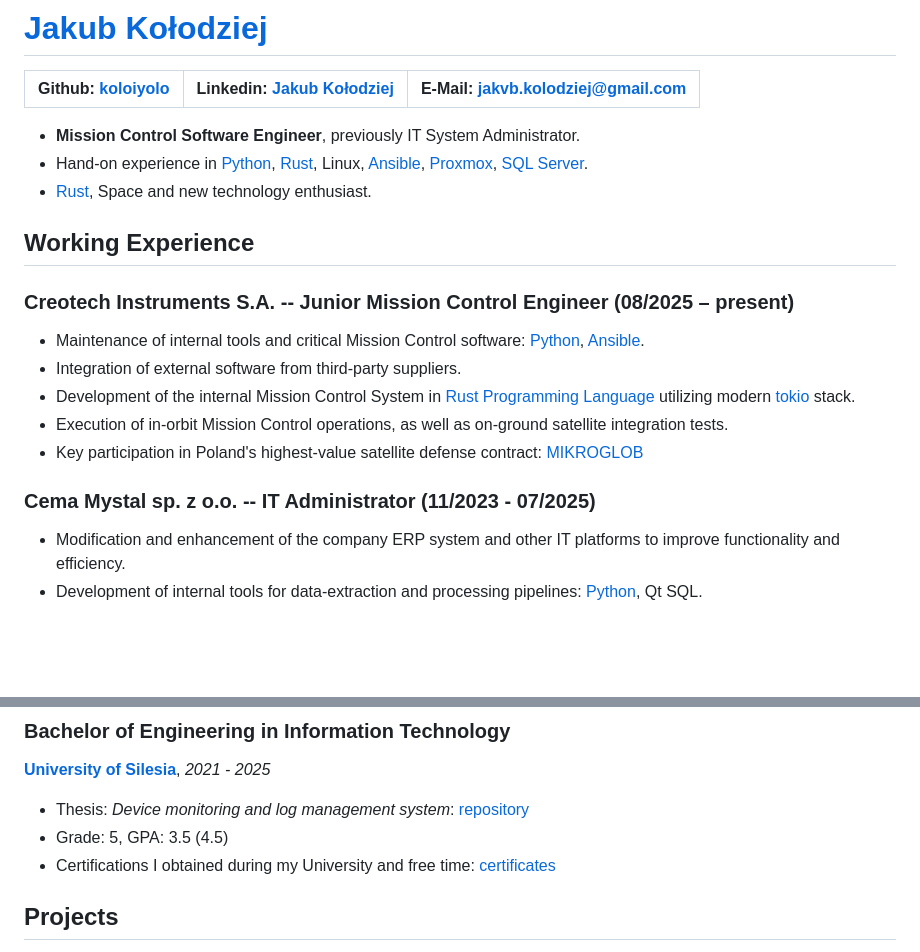
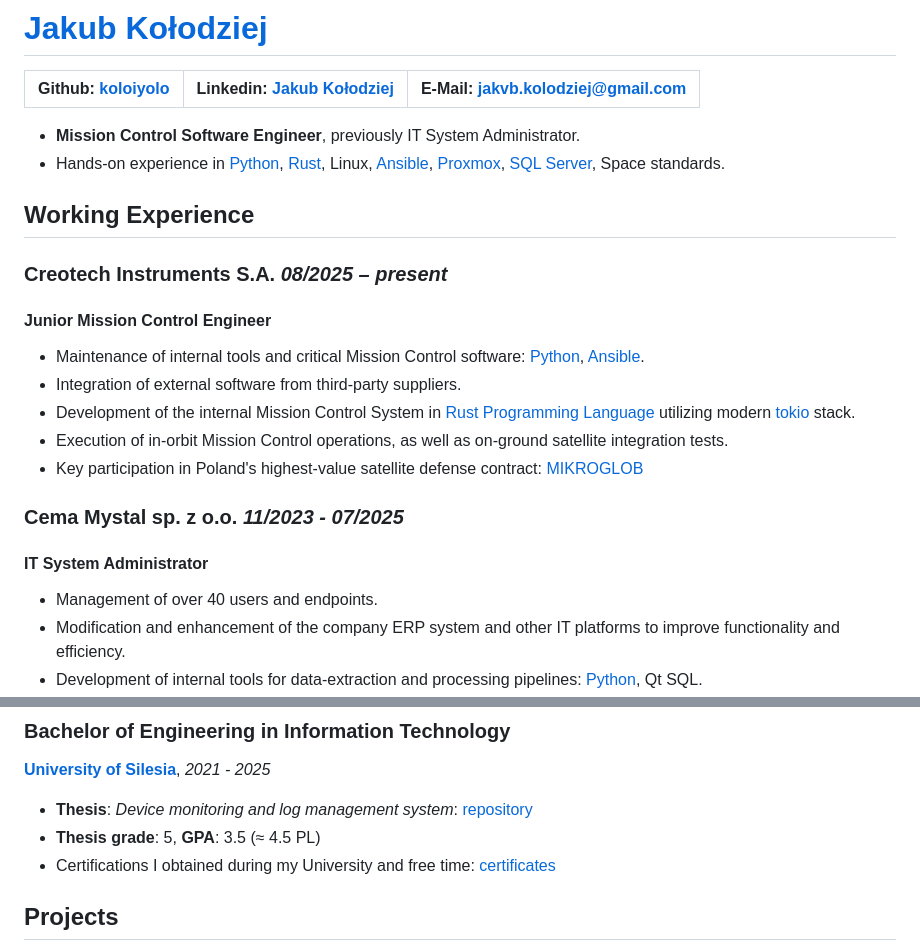
Before and after one commit to koloiyolo/koloiyolo, a Markdown page: README.md, 2 parts joined by grey strips. Rendered like a GitHub page; blank space fills up the shorter version.

Commit message:
chore: minor improvements

```diff
--- a/README.md
+++ b/README.md
@@ -5,12 +5,14 @@
 
 * **Mission Control Software Engineer**, previously IT System
   Administrator.
-* Hand-on experience in [Python], [Rust], Linux, [Ansible], [Proxmox], [SQL Server][sql_server].
-* [Rust], Space and new technology enthusiast.
+* Hands-on experience in [Python], [Rust], Linux, [Ansible], [Proxmox],
+  [SQL Server][sql_server], Space standards.
 
 ## Working Experience
 
-### Creotech Instruments S.A. -- Junior Mission Control Engineer (08/2025 – present)
+### Creotech Instruments S.A. *08/2025 – present*
+
+#### Junior Mission Control Engineer
 
 * Maintenance of internal tools and critical Mission Control software:
   [Python], [Ansible].
@@ -22,8 +24,11 @@
 * Key participation in Poland's highest-value satellite defense contract:
   [MIKROGLOB]
 
-### Cema Mystal sp. z o.o. -- IT Administrator (11/2023 - 07/2025)
+### Cema Mystal sp. z o.o. *11/2023 - 07/2025*
 
+#### IT System Administrator
+
+* Management of over 40 users and endpoints.
 * Modification and enhancement of the company ERP system and
   other IT platforms to improve functionality and efficiency.
 * Development of internal tools for data‑extraction
@@ -47,8 +52,8 @@
 
 **[University of Silesia][university_of_silesia]**, *2021 - 2025*
 
-* Thesis: *Device monitoring and log management system*: [repository][engineering_thesis]
-* Grade: 5, GPA: 3.5 (4.5)
+* **Thesis**: *Device monitoring and log management system*: [repository][engineering_thesis]
+* **Thesis grade**: 5, **GPA**: 3.5 (≈ 4.5 PL)
 * Certifications I obtained during my University and free time: [certificates]
 
 ## Projects
```
Also changed, not shown: other parts of README.md (+1 -1 lines).
